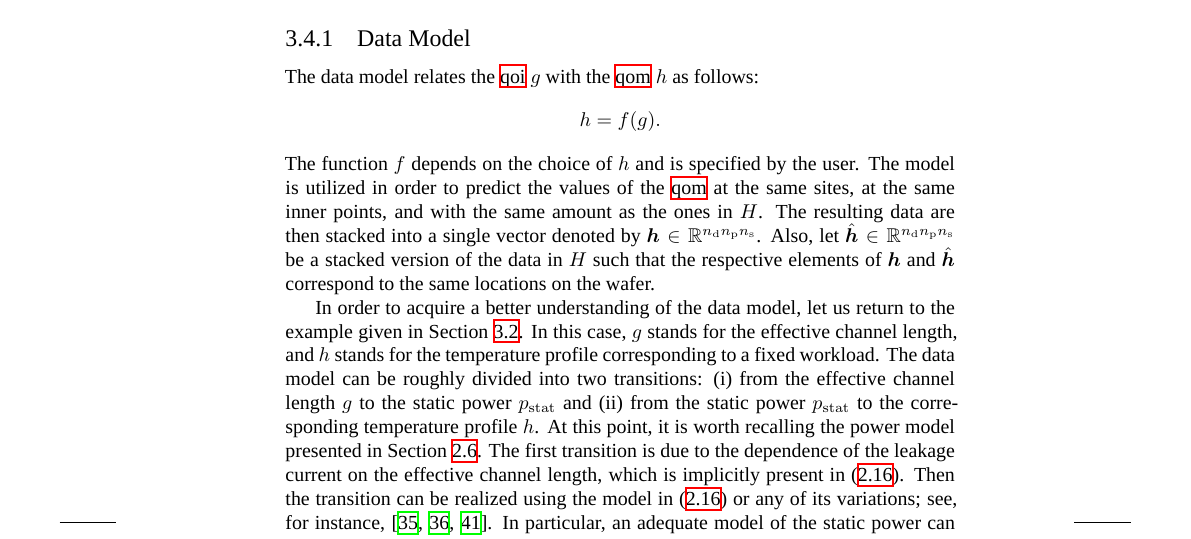
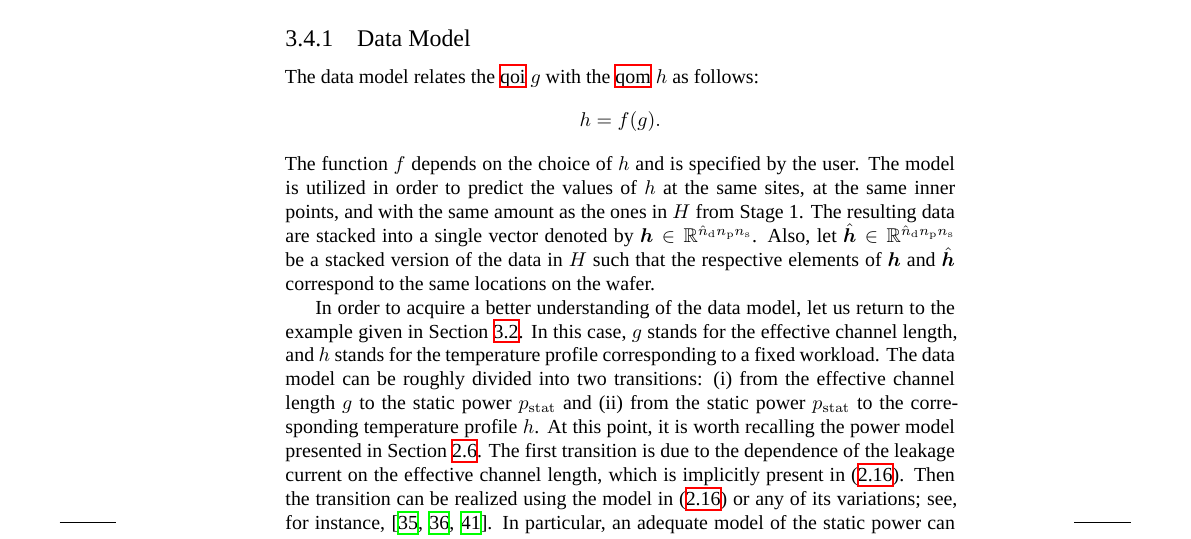
Before and after one commit to quantum-philosophy/thesis, a LaTeX thesis (thesis.tex, which reads include/analysis-analog-uncertainty.tex): part of page 48 of 70, cut so that both start at the same text. Compiled offline with XeLaTeX; a missing font is replaced by an installed copy or a similar font.

Commit message:
Fix a typo

```diff
--- a/include/analysis-analog-uncertainty.tex
+++ b/include/analysis-analog-uncertainty.tex
@@ -233,12 +233,12 @@ The data model relates the \ac{QOI} \g with the \ac{QOM} \h as follows:
   \h = f(\g).
 \]
 The function $f$ depends on the choice of \h and is specified by the user. The
-model is utilized in order to predict the values of the \ac{QOM} at the same
-sites, at the same inner points, and with the same amount as the ones in $H$.
-The resulting data are then stacked into a single vector denoted by $\vh \in
-\real^{\nd \np \ns}$. Also, let $\hvh \in \real^{\nd \np \ns}$ be a stacked
-version of the data in $H$ such that the respective elements of \vh and \hvh
-correspond to the same locations on the wafer.
+model is utilized in order to predict the values of \h at the same sites, at the
+same inner points, and with the same amount as the ones in $H$ from Stage~1. The
+resulting data are stacked into a single vector denoted by $\vh \in \real^{\ndm
+\np \ns}$. Also, let $\hvh \in \real^{\ndm \np \ns}$ be a stacked version of the
+data in $H$ such that the respective elements of \vh and \hvh correspond to the
+same locations on the wafer.
 
 In order to acquire a better understanding of the data model, let us return to
 the example given in \sref{inference-example}. In this case, \g stands for the
```
